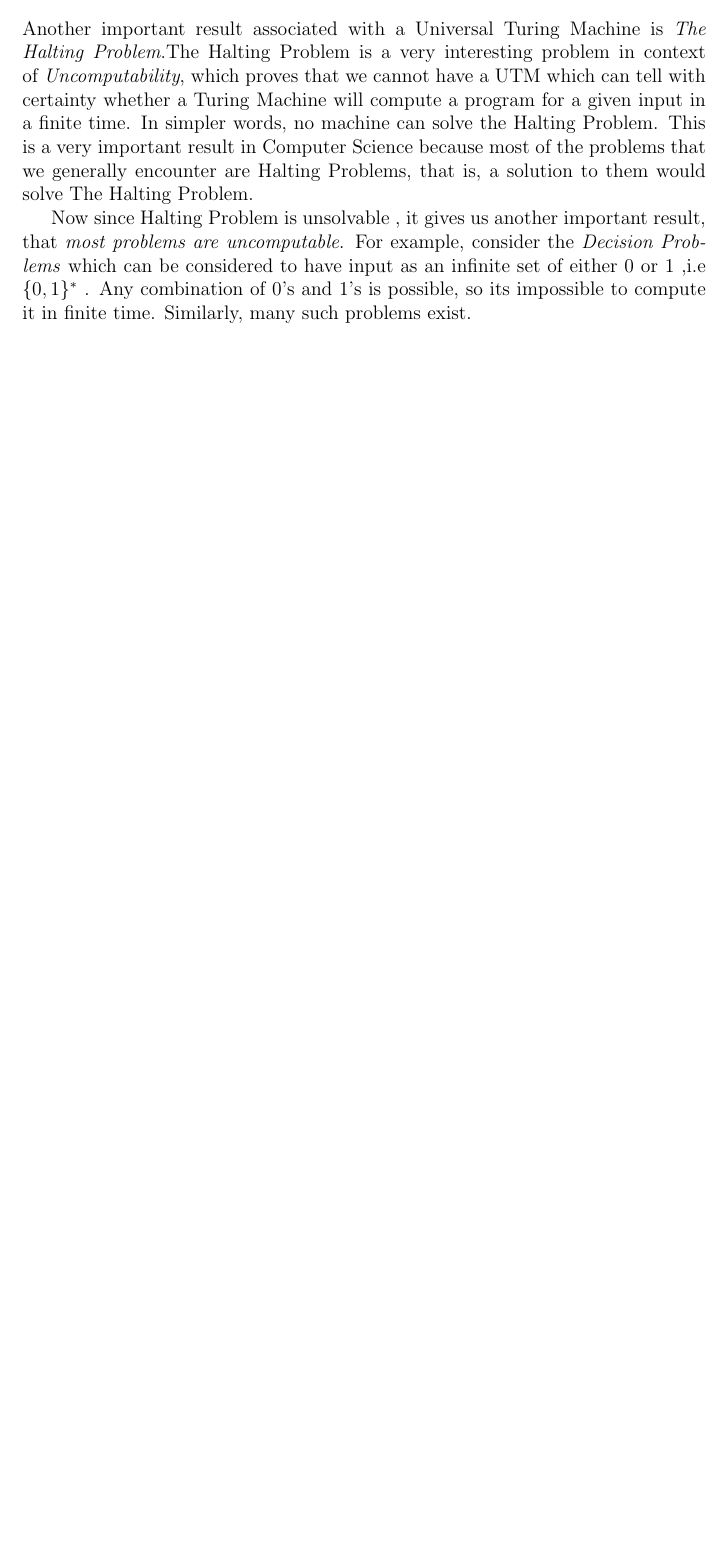
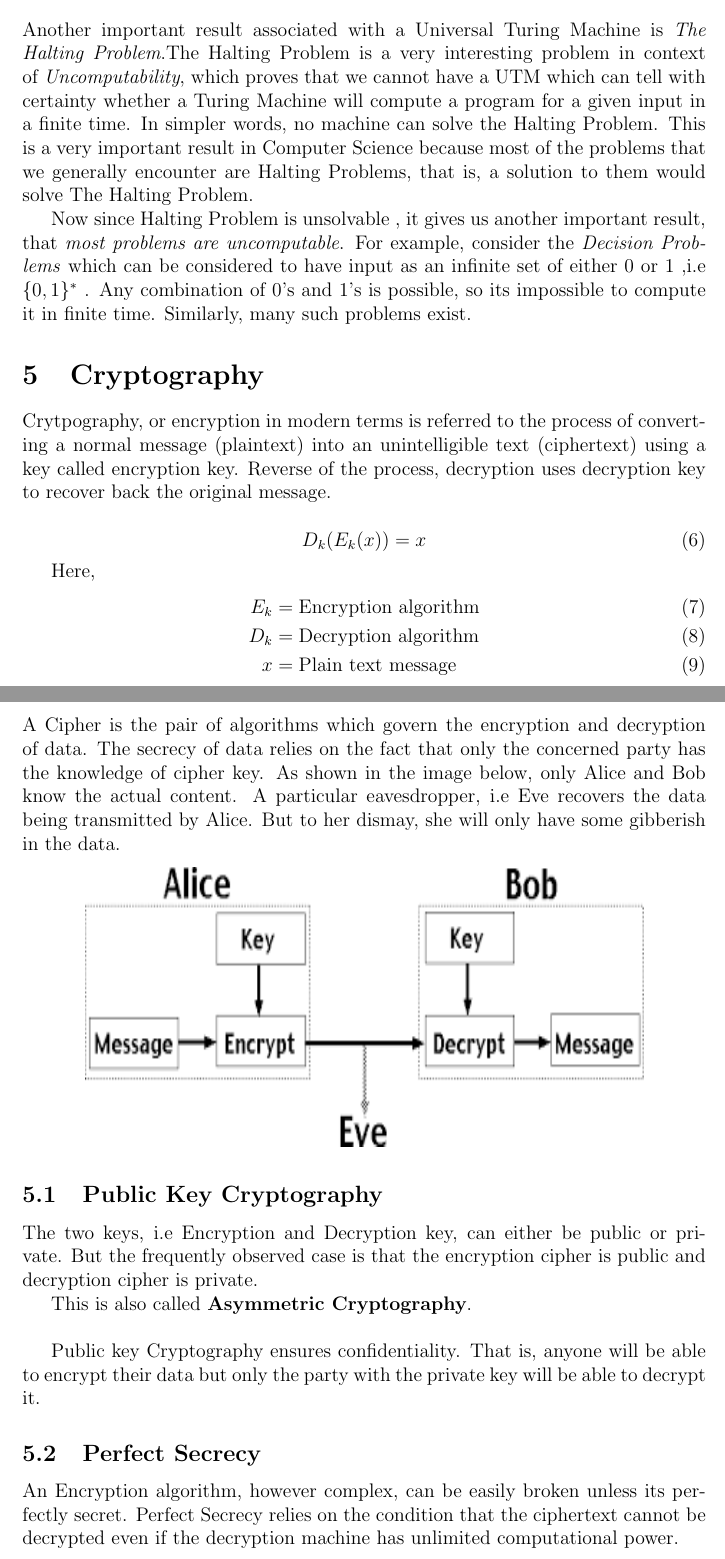
Before and after one commit to LordAniket06/Complexity-Theory, a LaTeX document (aca.tex): part of page 3 of 3 before the commit and two parts of pages 3 and 4 of 5 after it, the two joined at a grey line, cut so that both start at the same text, the shorter picture padded with empty space. Compiled offline with pdfLaTeX.

Commit message:
Added cryptography section

```diff
--- a/aca.tex
+++ b/aca.tex
@@ -2,6 +2,8 @@
 
 \usepackage[top=1.5in]{geometry}
 \usepackage{amsmath}
+\usepackage{graphicx}
+\graphicspath{{images/}}
 
 \title{\textbf{Computational Complexity Theory}}
 \date{2 February 2017}
@@ -62,3 +65,32 @@ A Universal Turing Machine is a machine which can run an arbitrary Turing Machin
 Another important result associated with a Universal Turing Machine is \textit{The Halting Problem}.The Halting Problem is a very interesting problem in context of \textit{Uncomputability}, which proves that we cannot have a UTM which can tell with certainty whether a Turing Machine will compute a program for a given input in a finite time. In simpler words, no machine can solve the Halting Problem. This is a very important result in Computer Science because most of the problems that we generally encounter are Halting Problems, that is, a solution to them would solve The Halting Problem.\par
 Now since Halting Problem is unsolvable , it gives us another important result, that \textit{most problems are uncomputable}. For example, consider the \textit{Decision Problems} which can be considered to have input as an infinite set of either 0 or 1 ,i.e $\{0,1\}^*$ . Any combination of 0's and 1's is possible, so its impossible to compute it in finite time. Similarly, many such problems exist.\par
 
+\section{Cryptography}
+Crytpography, or encryption in modern terms is referred to the process of converting a normal message (plaintext) into an unintelligible text (ciphertext) using a key called encryption key. Reverse of the process, decryption uses decryption key to recover back the original message.
+
+\begin{equation}
+	D_k(E_k(x)) = x
+\end{equation}
+
+Here,
+\begin{align}
+	E_k &=  \textrm{Encryption algorithm}  \\
+	D_k &=  \textrm{Decryption algorithm}  \\
+	x &=  \textrm{Plain text message}
+\end{align}
+\\\\
+A Cipher is the pair of algorithms which govern the encryption and decryption of data. The secrecy of data relies on the fact that only the concerned party has the knowledge of cipher key. As shown in the image below, only Alice and Bob know the actual content. A particular eavesdropper, i.e Eve recovers the data being transmitted by Alice. But to her dismay, she will only have some gibberish in the data.
+
+\begin{center}
+	\includegraphics[width=12cm, height=6cm]{crypto}
+\end{center}
+
+\subsection{Public Key Cryptography}
+The two keys, i.e Encryption and Decryption key, can either be public or private. But the frequently observed case is that the encryption cipher is public and decryption cipher is private.
+
+This is also called \textbf{Asymmetric Cryptography}. \\
+
+Public key Cryptography ensures confidentiality. That is, anyone will be able to encrypt their data but only the party with the private key will be able to decrypt it.
+
+\subsection{Perfect Secrecy}
+  An Encryption algorithm, however complex, can be easily broken unless its perfectly secret. Perfect Secrecy relies on the condition that the ciphertext cannot be decrypted even if the decryption machine has unlimited computational power. \\
```
Also changed, not shown: aca.pdf, images/crypto.png (added), aca.tex (25 more changed lines), 2 other files.
